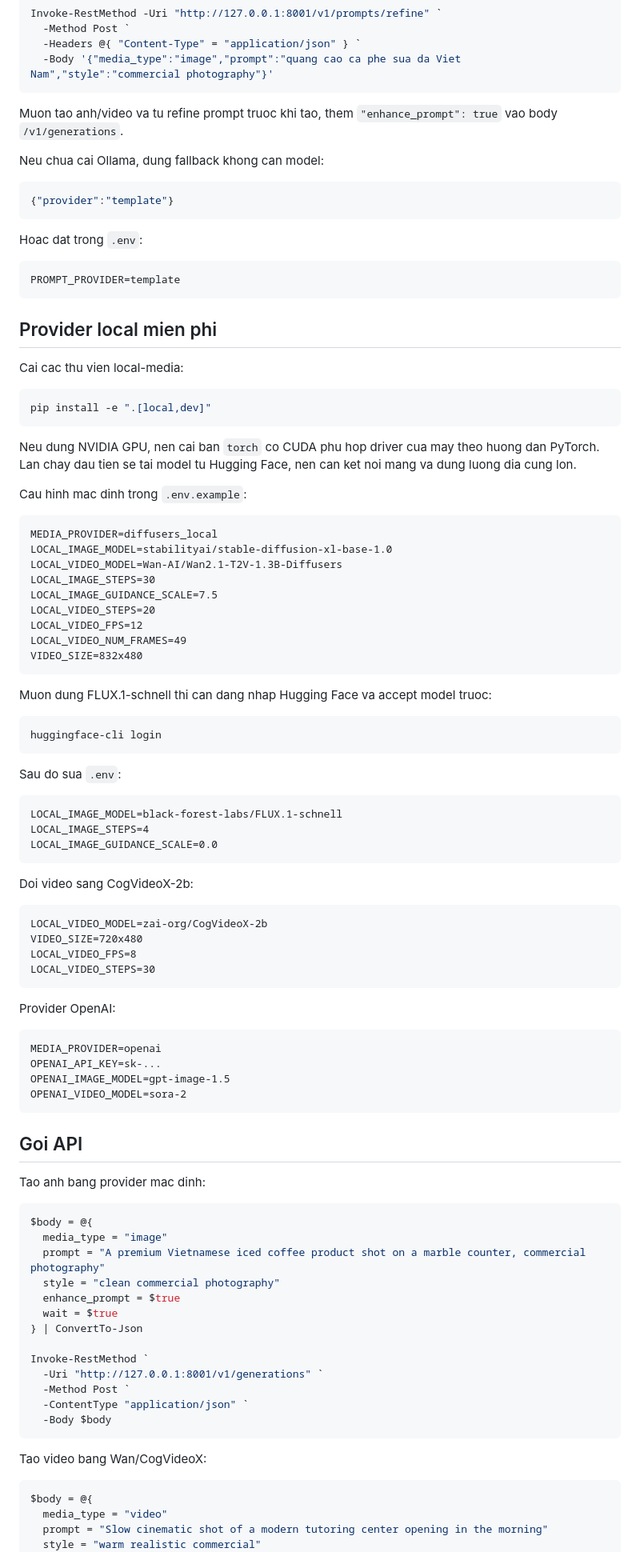
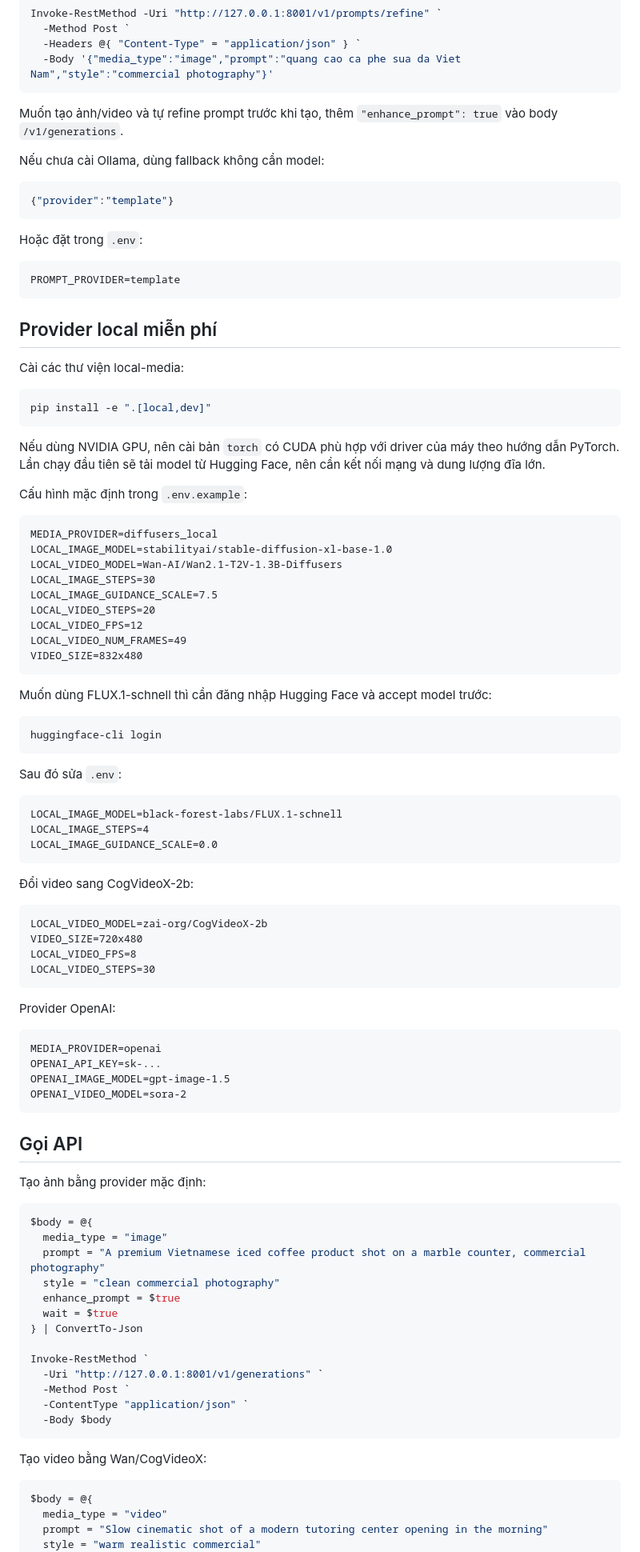
Before and after one commit to ThinhNguyenV/ai-agent, a Markdown page: README.md, the part around one of its changes. Shown at 80% size. GitHub-like rendering.

````diff
--- a/README.md
+++ b/README.md
@@ -98,31 +98,31 @@ Invoke-RestMethod -Uri "http://127.0.0.1:8001/v1/prompts/refine" `
   -Body '{"media_type":"image","prompt":"quang cao ca phe sua da Viet Nam","style":"commercial photography"}'
 ```
 
-Muon tao anh/video va tu refine prompt truoc khi tao, them `"enhance_prompt": true` vao body `/v1/generations`.
+Muốn tạo ảnh/video và tự refine prompt trước khi tạo, thêm `"enhance_prompt": true` vào body `/v1/generations`.
 
-Neu chua cai Ollama, dung fallback khong can model:
+Nếu chưa cài Ollama, dùng fallback không cần model:
 
 ```json
 {"provider":"template"}
 ```
 
-Hoac dat trong `.env`:
+Hoặc đặt trong `.env`:
 
 ```dotenv
 PROMPT_PROVIDER=template
 ```
 
-## Provider local mien phi
+## Provider local miễn phí
 
-Cai cac thu vien local-media:
+Cài các thư viện local-media:
 
 ```powershell
 pip install -e ".[local,dev]"
 ```
 
-Neu dung NVIDIA GPU, nen cai ban `torch` co CUDA phu hop driver cua may theo huong dan PyTorch. Lan chay dau tien se tai model tu Hugging Face, nen can ket noi mang va dung luong dia cung lon.
+Nếu dùng NVIDIA GPU, nên cài bản `torch` có CUDA phù hợp với driver của máy theo hướng dẫn PyTorch. Lần chạy đầu tiên sẽ tải model từ Hugging Face, nên cần kết nối mạng và dung lượng đĩa lớn.
 
-Cau hinh mac dinh trong `.env.example`:
+Cấu hình mặc định trong `.env.example`:
 
 ```dotenv
 MEDIA_PROVIDER=diffusers_local
@@ -136,13 +136,13 @@ LOCAL_VIDEO_NUM_FRAMES=49
 VIDEO_SIZE=832x480
 ```
 
-Muon dung FLUX.1-schnell thi can dang nhap Hugging Face va accept model truoc:
+Muốn dùng FLUX.1-schnell thì cần đăng nhập Hugging Face và accept model trước:
 
 ```powershell
 huggingface-cli login
 ```
 
-Sau do sua `.env`:
+Sau đó sửa `.env`:
 
 ```dotenv
 LOCAL_IMAGE_MODEL=black-forest-labs/FLUX.1-schnell
@@ -150,7 +150,7 @@ LOCAL_IMAGE_STEPS=4
 LOCAL_IMAGE_GUIDANCE_SCALE=0.0
 ```
 
-Doi video sang CogVideoX-2b:
+Đổi video sang CogVideoX-2b:
 
 ```dotenv
 LOCAL_VIDEO_MODEL=zai-org/CogVideoX-2b
@@ -168,9 +168,9 @@ OPENAI_IMAGE_MODEL=gpt-image-1.5
 OPENAI_VIDEO_MODEL=sora-2
 ```
 
-## Goi API
+## Gọi API
 
-Tao anh bang provider mac dinh:
+Tạo ảnh bằng provider mặc định:
 
 ```powershell
 $body = @{
@@ -188,7 +188,7 @@ Invoke-RestMethod `
   -Body $body
 ```
 
-Tao video bang Wan/CogVideoX:
+Tạo video bằng Wan/CogVideoX:
 
 ```powershell
 $body = @{
````
Also changed, not shown: other parts of README.md (+59 -59 lines).
